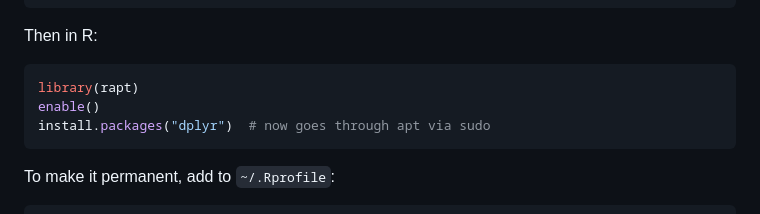
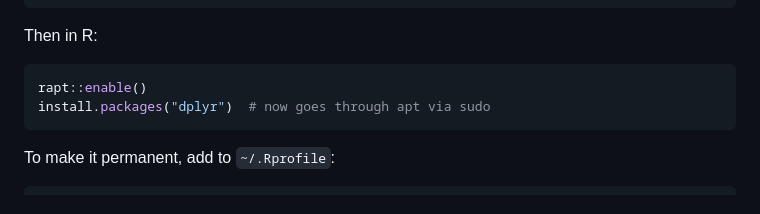
Before and after one commit to cornball-ai/rapt, a Markdown page: README.md, the part around the change. Rendered like a GitHub page.

Commit message:
concise!

````diff
--- a/README.md
+++ b/README.md
@@ -63,8 +63,7 @@ remotes::install_github("cornball-ai/rapt", subdir = "r-pkg")
 
 Then in R:
 ```r
-library(rapt)
-enable()
+rapt::enable()
 install.packages("dplyr")  # now goes through apt via sudo
 ```
 
````
